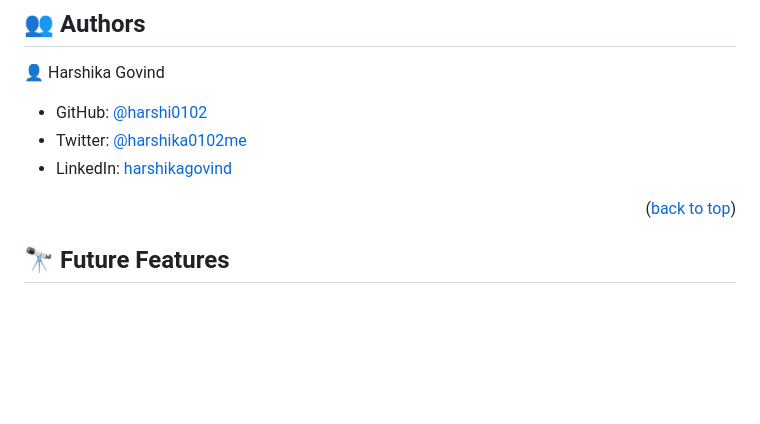
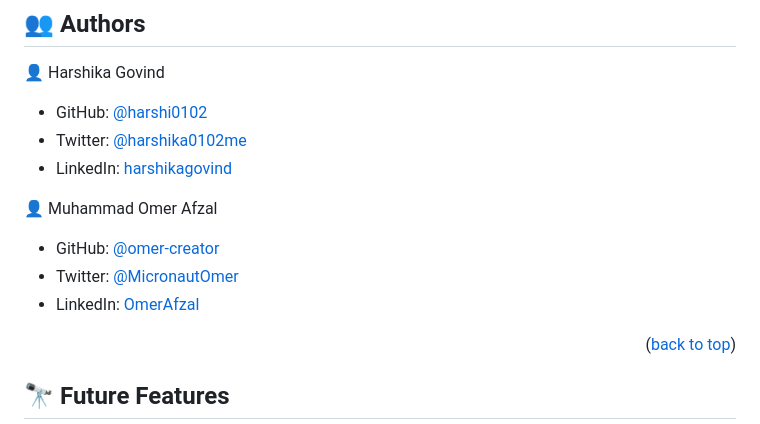
Before and after one commit to harshi0102/Portfolio-Microverse-project, a Markdown page: README.md, the part around the change. Rendered like a GitHub page; blank space fills up the shorter version.

Commit message:
Udate readme file

```diff
--- a/README.md
+++ b/README.md
@@ -115,6 +115,12 @@ VS Code
 - Twitter: [@harshika0102me](https://twitter.com/harshika0102me)
 - LinkedIn: [harshikagovind](https://www.linkedin.com/in/harshikagovind)
 
+👤 Muhammad Omer Afzal
+
+- GitHub: [@omer-creator](https://github.com/omer-creator/)
+- Twitter: [@MicronautOmer](https://twitter.com/micronautomer)
+- LinkedIn: [OmerAfzal](https://www.linkedin.com)
+
 <p align="right">(<a href="#readme-top">back to top</a>)</p>
 
 ## 🔭 Future Features <a name="future-features"></a>
```
